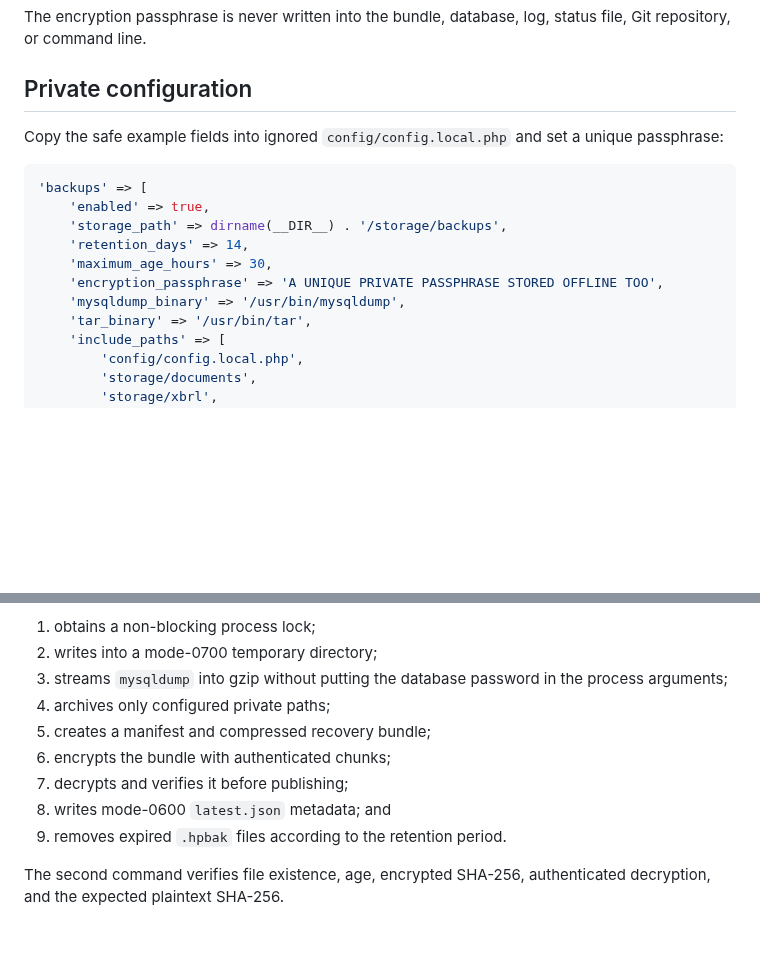
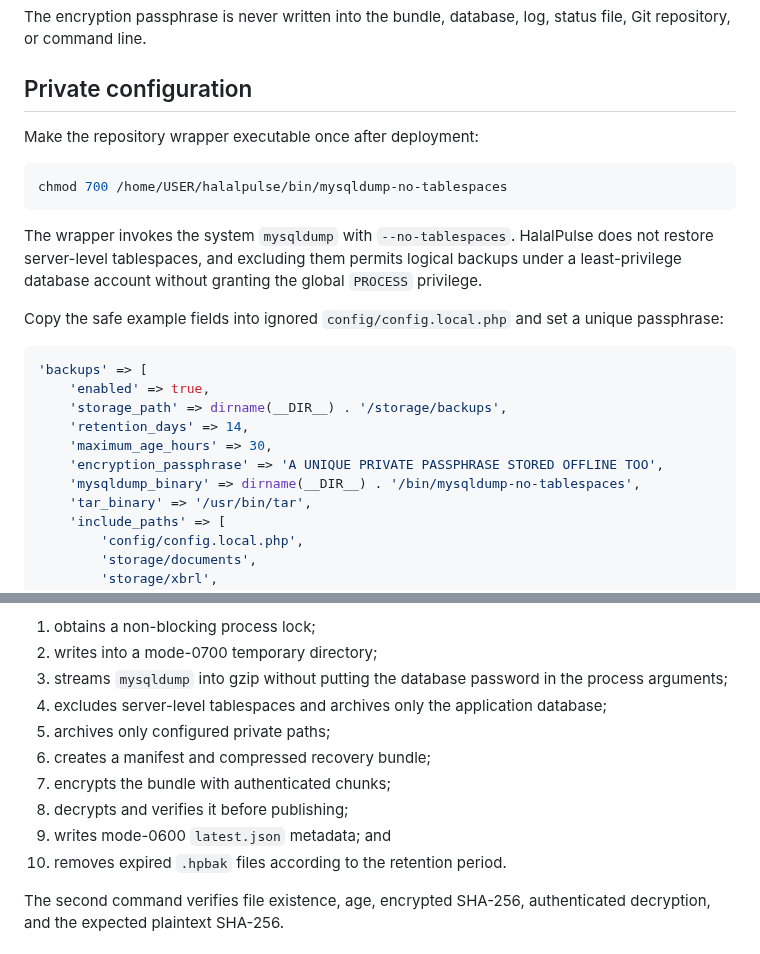
Before and after one commit to bluehidesleather/halalpulse, a Markdown page: docs/BACKUPS.md, 2 parts joined by grey strips. Drawn GitHub-style; blank space fills up the shorter version.

Commit message:
Document least-privilege database backup wrapper

````diff
--- a/docs/BACKUPS.md
+++ b/docs/BACKUPS.md
@@ -34,6 +34,14 @@ The encryption passphrase is never written into the bundle, database, log, statu
 
 ## Private configuration
 
+Make the repository wrapper executable once after deployment:
+
+```sh
+chmod 700 /home/USER/halalpulse/bin/mysqldump-no-tablespaces
+```
+
+The wrapper invokes the system `mysqldump` with `--no-tablespaces`. HalalPulse does not restore server-level tablespaces, and excluding them permits logical backups under a least-privilege database account without granting the global `PROCESS` privilege.
+
 Copy the safe example fields into ignored `config/config.local.php` and set a unique passphrase:
 
 ```php
@@ -43,7 +51,7 @@ Copy the safe example fields into ignored `config/config.local.php` and set a un
     'retention_days' => 14,
     'maximum_age_hours' => 30,
     'encryption_passphrase' => 'A UNIQUE PRIVATE PASSPHRASE STORED OFFLINE TOO',
-    'mysqldump_binary' => '/usr/bin/mysqldump',
+    'mysqldump_binary' => dirname(__DIR__) . '/bin/mysqldump-no-tablespaces',
     'tar_binary' => '/usr/bin/tar',
     'include_paths' => [
         'config/config.local.php',
@@ -69,12 +77,13 @@ The first command:
 1. obtains a non-blocking process lock;
 2. writes into a mode-0700 temporary directory;
 3. streams `mysqldump` into gzip without putting the database password in the process arguments;
-4. archives only configured private paths;
-5. creates a manifest and compressed recovery bundle;
-6. encrypts the bundle with authenticated chunks;
-7. decrypts and verifies it before publishing;
-8. writes mode-0600 `latest.json` metadata; and
-9. removes expired `.hpbak` files according to the retention period.
+4. excludes server-level tablespaces and archives only the application database;
+5. archives only configured private paths;
+6. creates a manifest and compressed recovery bundle;
+7. encrypts the bundle with authenticated chunks;
+8. decrypts and verifies it before publishing;
+9. writes mode-0600 `latest.json` metadata; and
+10. removes expired `.hpbak` files according to the retention period.
 
 The second command verifies file existence, age, encrypted SHA-256, authenticated decryption, and the expected plaintext SHA-256.
 
````
